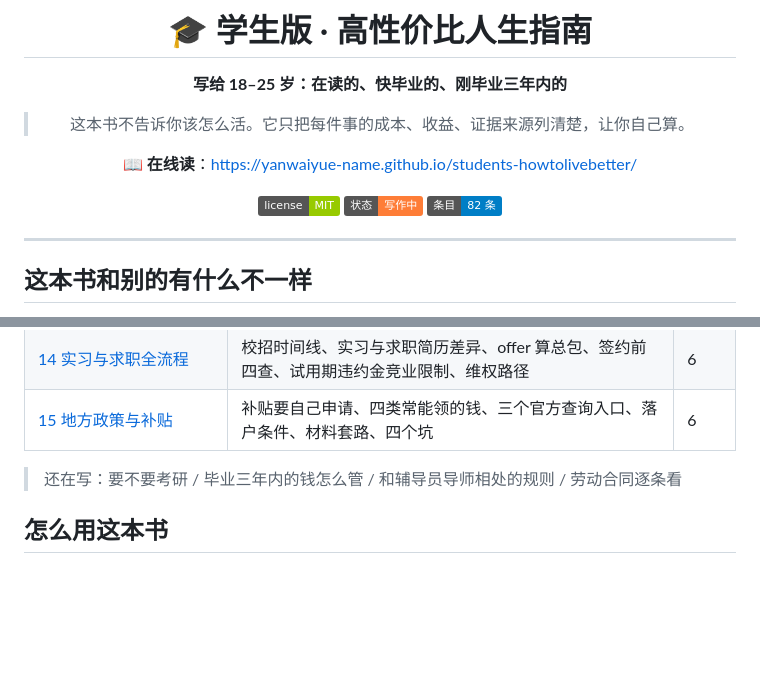
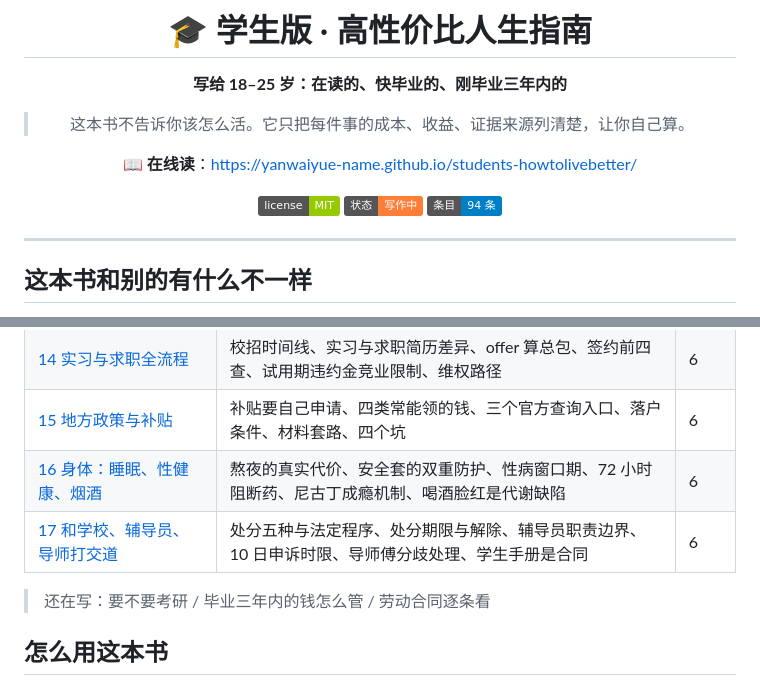
Before and after one commit to yanwaiyue-name/students-howtolivebetter, a Markdown page: README.md, 2 parts joined by grey strips. Rendered like a GitHub page; badges without logos; blank space fills up the shorter version.

```diff
--- a/README.md
+++ b/README.md
@@ -10,7 +10,7 @@
 
 ![License](https://img.shields.io/badge/license-MIT-green)
 ![Status](https://img.shields.io/badge/状态-写作中-orange)
-![Entry](https://img.shields.io/badge/条目-82%20条-blue)
+![Entry](https://img.shields.io/badge/条目-94%20条-blue)
 
 </div>
 
@@ -78,8 +78,10 @@
 | [13 校内经济与熟人行骗](book/13-校内经济与熟人行骗.md) | 校内赚钱要不要执照、熟人推荐为什么更危险、刷单五步拆解、代取代购责任、被熟人坑了怎么办 | 5 |
 | [14 实习与求职全流程](book/14-实习与求职全流程.md) | 校招时间线、实习与求职简历差异、offer 算总包、签约前四查、试用期违约金竞业限制、维权路径 | 6 |
 | [15 地方政策与补贴](book/15-地方政策与补贴.md) | 补贴要自己申请、四类常能领的钱、三个官方查询入口、落户条件、材料套路、四个坑 | 6 |
+| [16 身体：睡眠、性健康、烟酒](book/16-身体睡眠性健康烟酒.md) | 熬夜的真实代价、安全套的双重防护、性病窗口期、72 小时阻断药、尼古丁成瘾机制、喝酒脸红是代谢缺陷 | 6 |
+| [17 和学校、辅导员、导师打交道](book/17-和学校辅导员导师打交道.md) | 处分五种与法定程序、处分期限与解除、辅导员职责边界、10 日申诉时限、导师傅分歧处理、学生手册是合同 | 6 |
 
-> 还在写：要不要考研 / 毕业三年内的钱怎么管 / 和辅导员导师相处的规则 / 劳动合同逐条看
+> 还在写：要不要考研 / 毕业三年内的钱怎么管 / 劳动合同逐条看
 
 ## 怎么用这本书
 
```
Also changed, not shown: other parts of README.md (+1 -1 lines), book/16-身体睡眠性健康烟酒.md (added, +82 -0 lines), book/17-和学校辅导员导师打交道.md (added, +82 -0 lines).
